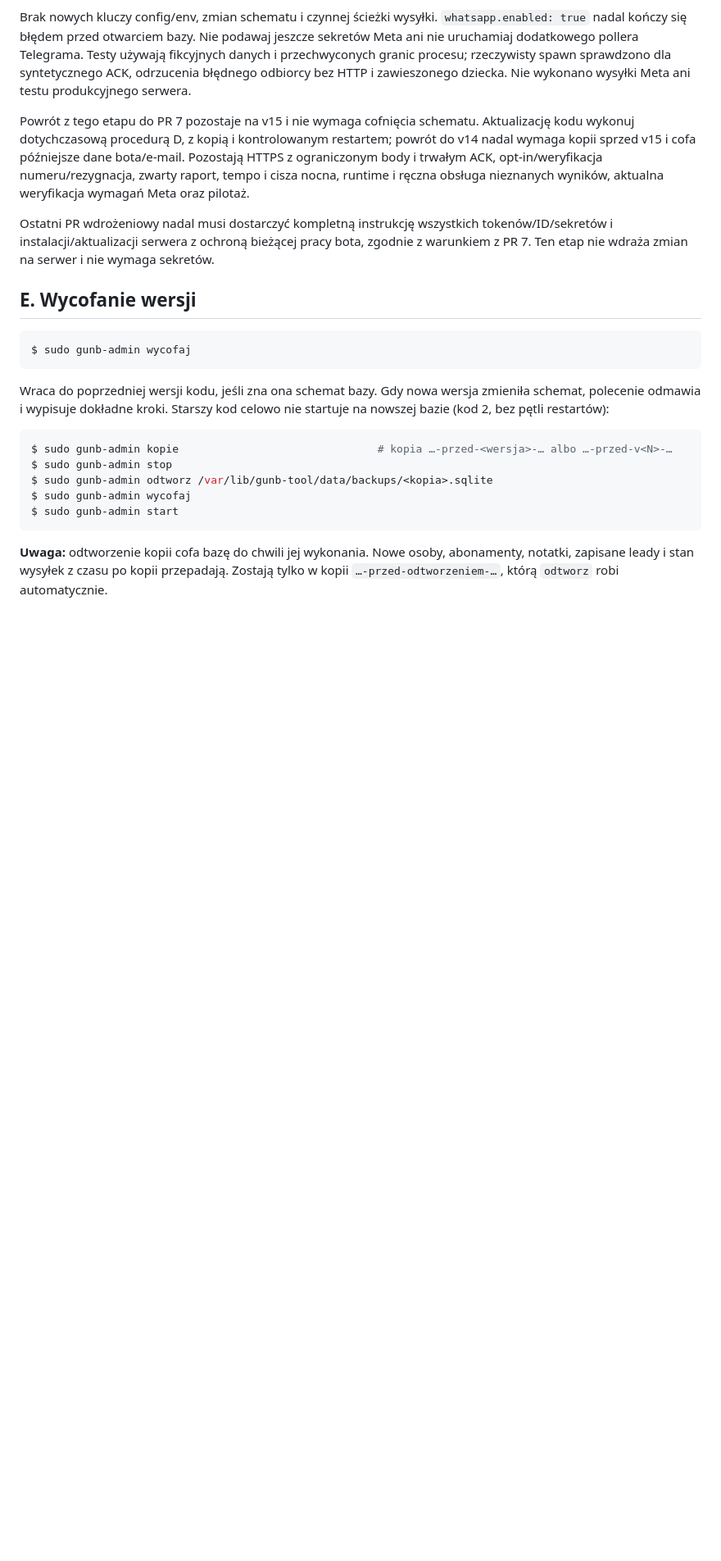
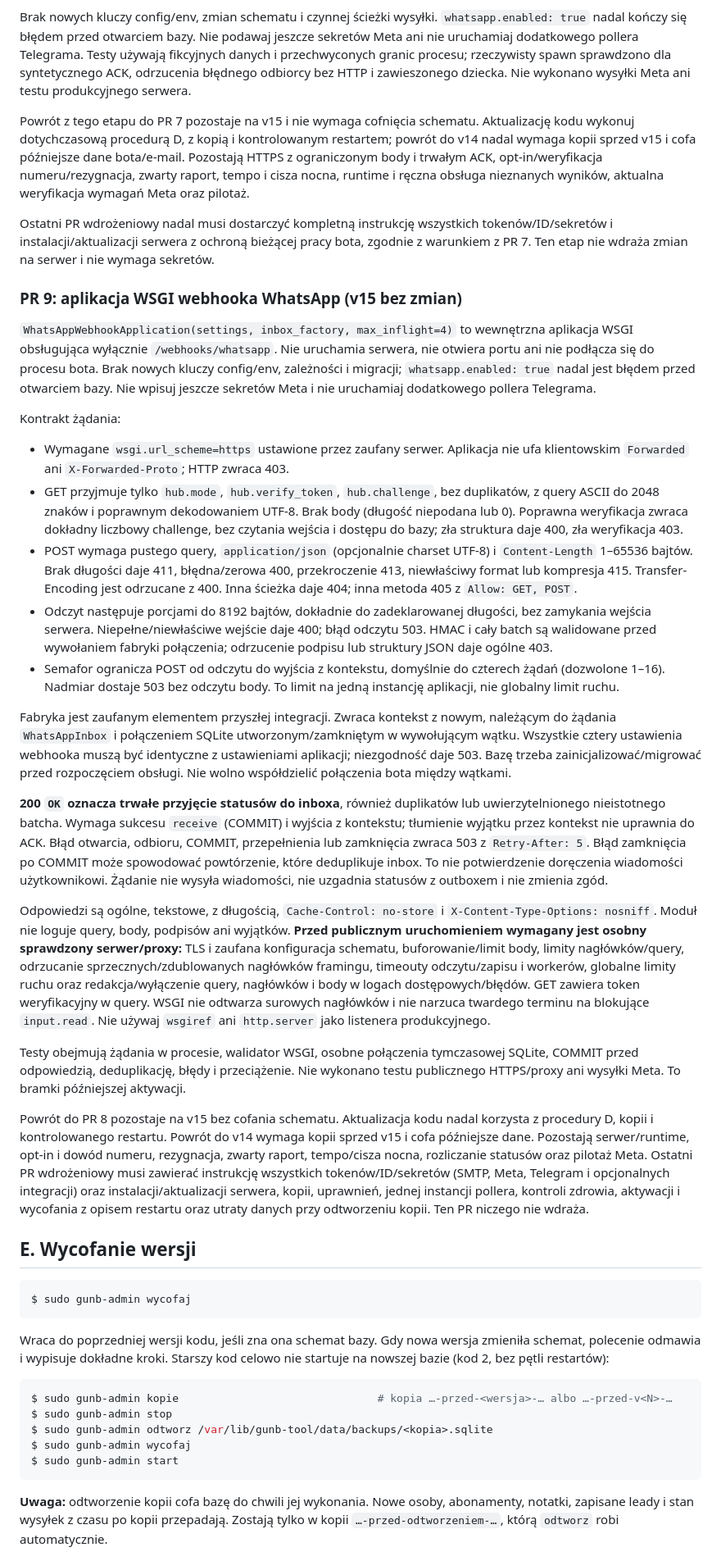
Before and after one commit to msm3107/GUNB-TOOL, a Markdown page: docs/WDROZENIE.md, the part around the change. Shown at 82% size. Drawn GitHub-style; blank space fills up the shorter version.

````diff
--- a/docs/WDROZENIE.md
+++ b/docs/WDROZENIE.md
@@ -620,6 +620,71 @@ Ostatni PR wdrożeniowy nadal musi dostarczyć kompletną instrukcję wszystkich
 tokenów/ID/sekretów i instalacji/aktualizacji serwera z ochroną bieżącej pracy bota,
 zgodnie z warunkiem z PR 7. Ten etap nie wdraża zmian na serwer i nie wymaga sekretów.
 
+### PR 9: aplikacja WSGI webhooka WhatsApp (v15 bez zmian)
+
+`WhatsAppWebhookApplication(settings, inbox_factory, max_inflight=4)` to wewnętrzna
+aplikacja WSGI obsługująca wyłącznie `/webhooks/whatsapp`. Nie uruchamia serwera,
+nie otwiera portu ani nie podłącza się do procesu bota. Brak nowych kluczy config/env,
+zależności i migracji; `whatsapp.enabled: true` nadal jest błędem przed otwarciem bazy.
+Nie wpisuj jeszcze sekretów Meta i nie uruchamiaj dodatkowego pollera Telegrama.
+
+Kontrakt żądania:
+
+- Wymagane `wsgi.url_scheme=https` ustawione przez zaufany serwer. Aplikacja nie
+  ufa klientowskim `Forwarded` ani `X-Forwarded-Proto`; HTTP zwraca 403.
+- GET przyjmuje tylko `hub.mode`, `hub.verify_token`, `hub.challenge`, bez duplikatów,
+  z query ASCII do 2048 znaków i poprawnym dekodowaniem UTF-8. Brak body (długość
+  niepodana lub 0). Poprawna weryfikacja zwraca dokładny liczbowy challenge, bez
+  czytania wejścia i dostępu do bazy; zła struktura daje 400, zła weryfikacja 403.
+- POST wymaga pustego query, `application/json` (opcjonalnie charset UTF-8) i
+  `Content-Length` 1–65536 bajtów. Brak długości daje 411, błędna/zerowa 400,
+  przekroczenie 413, niewłaściwy format lub kompresja 415. Transfer-Encoding jest
+  odrzucane z 400. Inna ścieżka daje 404; inna metoda 405 z `Allow: GET, POST`.
+- Odczyt następuje porcjami do 8192 bajtów, dokładnie do zadeklarowanej długości,
+  bez zamykania wejścia serwera. Niepełne/niewłaściwe wejście daje 400; błąd odczytu
+  503. HMAC i cały batch są walidowane przed wywołaniem fabryki połączenia;
+  odrzucenie podpisu lub struktury JSON daje ogólne 403.
+- Semafor ogranicza POST od odczytu do wyjścia z kontekstu, domyślnie do czterech
+  żądań (dozwolone 1–16). Nadmiar dostaje 503 bez odczytu body. To limit na jedną
+  instancję aplikacji, nie globalny limit ruchu.
+
+Fabryka jest zaufanym elementem przyszłej integracji. Zwraca kontekst z nowym,
+należącym do żądania `WhatsAppInbox` i połączeniem SQLite utworzonym/zamkniętym
+w wywołującym wątku. Wszystkie cztery ustawienia webhooka muszą być identyczne
+z ustawieniami aplikacji; niezgodność daje 503. Bazę trzeba zainicjalizować/migrować
+przed rozpoczęciem obsługi. Nie wolno współdzielić połączenia bota między wątkami.
+
+**200 `OK` oznacza trwałe przyjęcie statusów do inboxa**, również duplikatów lub
+uwierzytelnionego nieistotnego batcha. Wymaga sukcesu `receive` (COMMIT) i wyjścia
+z kontekstu; tłumienie wyjątku przez kontekst nie uprawnia do ACK. Błąd otwarcia,
+odbioru, COMMIT, przepełnienia lub zamknięcia zwraca 503 z `Retry-After: 5`.
+Błąd zamknięcia po COMMIT może spowodować powtórzenie, które deduplikuje inbox.
+To nie potwierdzenie doręczenia wiadomości użytkownikowi. Żądanie nie wysyła
+wiadomości, nie uzgadnia statusów z outboxem i nie zmienia zgód.
+
+Odpowiedzi są ogólne, tekstowe, z długością, `Cache-Control: no-store` i
+`X-Content-Type-Options: nosniff`. Moduł nie loguje query, body, podpisów ani wyjątków.
+**Przed publicznym uruchomieniem wymagany jest osobny sprawdzony serwer/proxy:**
+TLS i zaufana konfiguracja schematu, buforowanie/limit body, limity nagłówków/query,
+odrzucanie sprzecznych/zdublowanych nagłówków framingu, timeouty odczytu/zapisu
+i workerów, globalne limity ruchu oraz redakcja/wyłączenie query, nagłówków i body
+w logach dostępowych/błędów. GET zawiera token weryfikacyjny w query. WSGI nie
+odtwarza surowych nagłówków i nie narzuca twardego terminu na blokujące `input.read`.
+Nie używaj `wsgiref` ani `http.server` jako listenera produkcyjnego.
+
+Testy obejmują żądania w procesie, walidator WSGI, osobne połączenia tymczasowej
+SQLite, COMMIT przed odpowiedzią, deduplikację, błędy i przeciążenie. Nie wykonano
+testu publicznego HTTPS/proxy ani wysyłki Meta. To bramki późniejszej aktywacji.
+
+Powrót do PR 8 pozostaje na v15 bez cofania schematu. Aktualizacja kodu nadal
+korzysta z procedury D, kopii i kontrolowanego restartu. Powrót do v14 wymaga kopii
+sprzed v15 i cofa późniejsze dane. Pozostają serwer/runtime, opt-in i dowód numeru,
+rezygnacja, zwarty raport, tempo/cisza nocna, rozliczanie statusów oraz pilotaż Meta.
+Ostatni PR wdrożeniowy musi zawierać instrukcję wszystkich tokenów/ID/sekretów
+(SMTP, Meta, Telegram i opcjonalnych integracji) oraz instalacji/aktualizacji serwera,
+kopii, uprawnień, jednej instancji pollera, kontroli zdrowia, aktywacji i wycofania
+z opisem restartu oraz utraty danych przy odtworzeniu kopii. Ten PR niczego nie wdraża.
+
 ## E. Wycofanie wersji
 
 ```bash
````
Also changed, not shown: README.md (+9 -1 lines), 1 other file.
